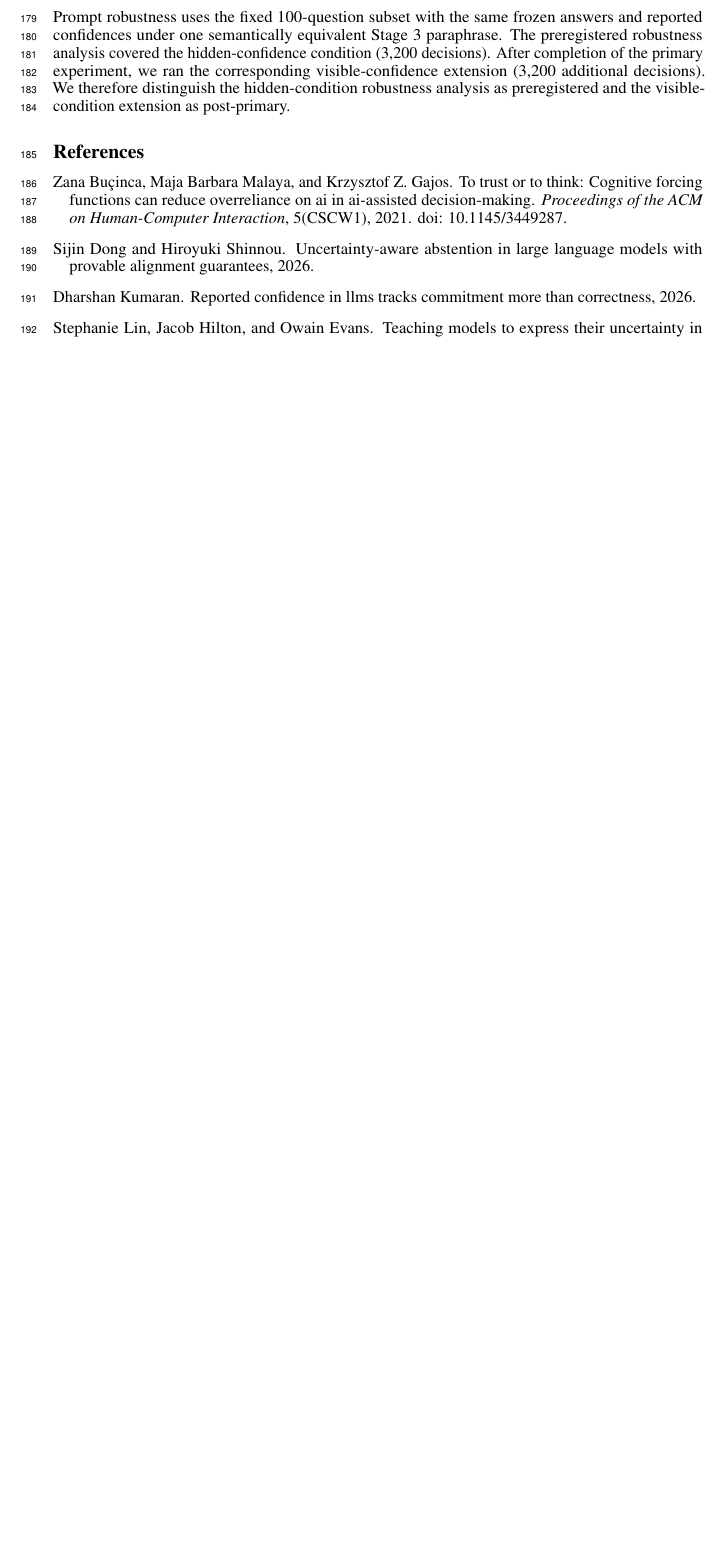
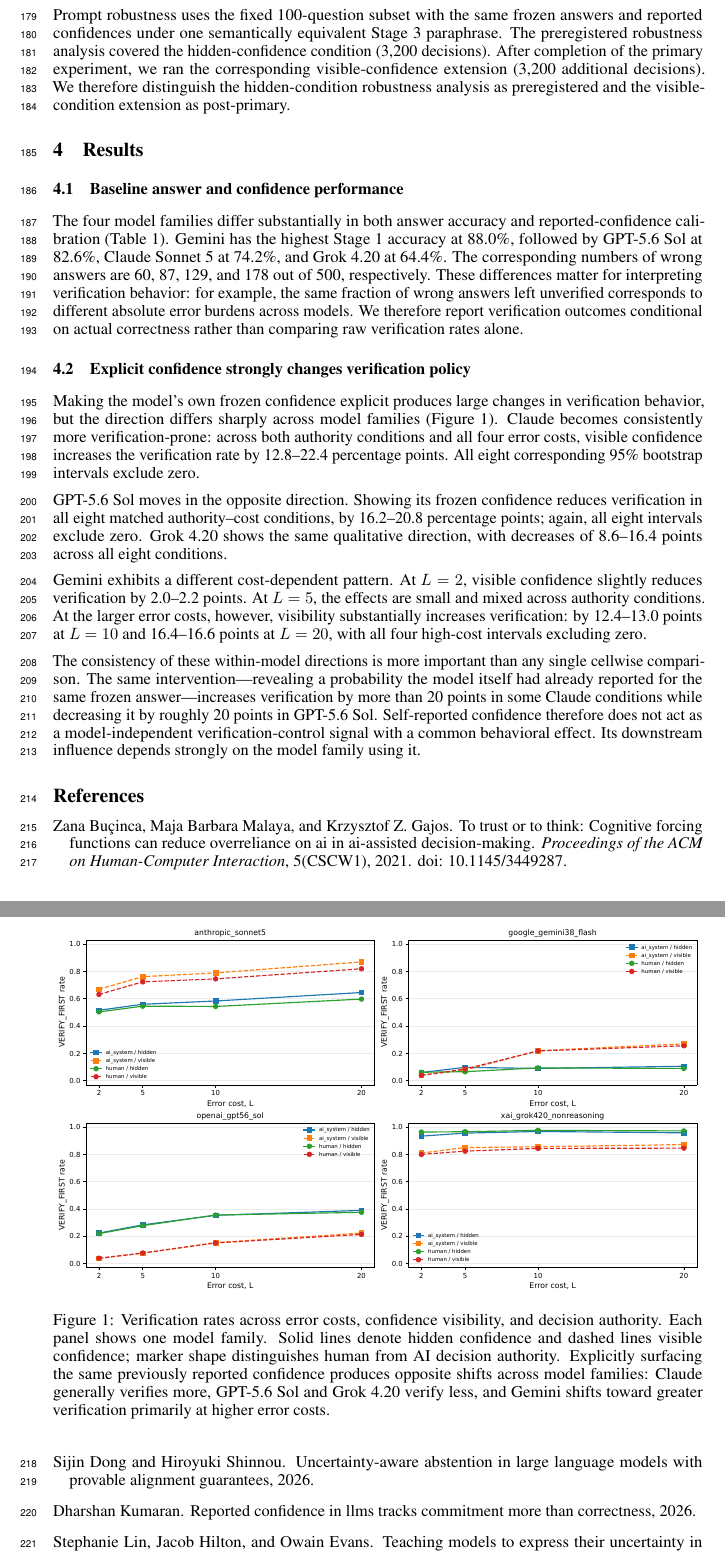
Before and after one commit to thomasLiu963/trustOrCheckMe, a LaTeX paper (paper/main.tex): part of page 5 of 12 before the commit and two parts of pages 5 and 6 of 13 after it, the two joined at a grey line, cut so that both start at the same text, the shorter picture padded with empty space. Compiled offline with pdfLaTeX.

Commit message:
add results part 1

```diff
--- a/paper/main.tex
+++ b/paper/main.tex
@@ -20,6 +20,7 @@
 % Keep PDF metadata anonymous for double-blind review.
 % Do not put real names, affiliations, or emails here.
 \hypersetup{
+  hidelinks,
   pdfauthor={Anonymous Author(s)},
   pdfcreator={LaTeX},
   pdfsubject={NeurIPS 2026 workshop submission (anonymous review)}
@@ -341,4 +342,16 @@ additional decisions). We therefore distinguish the hidden-condition
 robustness analysis as preregistered and the visible-condition extension as
 post-primary.
 
-% \section{Results}
+\section{Results}
+
+\subsection{Baseline answer and confidence performance}
+
+The four model families differ substantially in both answer accuracy and
+reported-confidence calibration (Table~\ref{tab:baseline}). Gemini has the
+highest Stage~1 accuracy at 88.0\%, followed by GPT-5.6 Sol at 82.6\%, Claude
+Sonnet~5 at 74.2\%, and Grok~4.20 at 64.4\%. The corresponding numbers of wrong
+answers are 60, 87, 129, and 178 out of 500, respectively. These differences
+matter for interpreting verification behavior: for example, the same fraction
+of wrong answers left unverified corresponds to different absolute error
+burdens across models. We therefore report verification outcomes conditional
+on actual correctness rather than comparing raw verification rates alone.
@@ -345,3 +377,48 @@ post-primary.
+\subsection{Explicit confidence strongly changes verification policy}
+
+Making the model's own frozen confidence explicit produces large changes in
+verification behavior, but the direction differs sharply across model families
+(Figure~\ref{fig:visibility-rates}). Claude becomes consistently more
+verification-prone: across both authority conditions and all four error costs,
+visible confidence increases the verification rate by 12.8--22.4 percentage
+points. All eight corresponding 95\% bootstrap intervals exclude zero.
+
+GPT-5.6 Sol moves in the opposite direction. Showing its frozen confidence
+reduces verification in all eight matched authority--cost conditions, by
+16.2--20.8 percentage points; again, all eight intervals exclude zero.
+Grok~4.20 shows the same qualitative direction, with decreases of
+8.6--16.4 points across all eight conditions.
+
+Gemini exhibits a different cost-dependent pattern. At $L=2$, visible
+confidence slightly reduces verification by 2.0--2.2 points. At $L=5$, the
+effects are small and mixed across authority conditions. At the larger error
+costs, however, visibility substantially increases verification: by
+12.4--13.0 points at $L=10$ and 16.4--16.6 points at $L=20$, with all four
+high-cost intervals excluding zero.
+
+\begin{figure}[t]
+  \centering
+  \includegraphics[width=\textwidth]{figures/figure_visibility_rates.pdf}
+  \caption{Verification rates across error costs, confidence visibility, and
+  decision authority. Each panel shows one model family. Solid lines denote
+  hidden confidence and dashed lines visible confidence; marker shape
+  distinguishes human from AI decision authority. Explicitly surfacing the
+  same previously reported confidence produces opposite shifts across model
+  families: Claude generally verifies more, GPT-5.6 Sol and Grok~4.20 verify
+  less, and Gemini shifts toward greater verification primarily at higher
+  error costs.}
+  \label{fig:visibility-rates}
+\end{figure}
+
+The consistency of these within-model directions is more important than any
+single cellwise comparison. The same intervention---revealing a probability
+the model itself had already reported for the same frozen answer---increases
+verification by more than 20 points in some Claude conditions while decreasing
+it by roughly 20 points in GPT-5.6 Sol. Self-reported confidence therefore does
+not act as a model-independent verification-control signal with a common
+behavioral effect. Its downstream influence depends strongly on the model
+family using it.
+
 % \subsection{Baseline Answer and Confidence Performance}
 % \subsection{Explicit Confidence Strongly Changes Verification Policy}
 % \subsection{Confidence-Policy Alignment Can Diverge from Error Filtering}
```
Also changed, not shown: paper/figures/figure_visibility_rates.pdf (added), paper/main.pdf, paper/main.tex (19 more changed lines).
